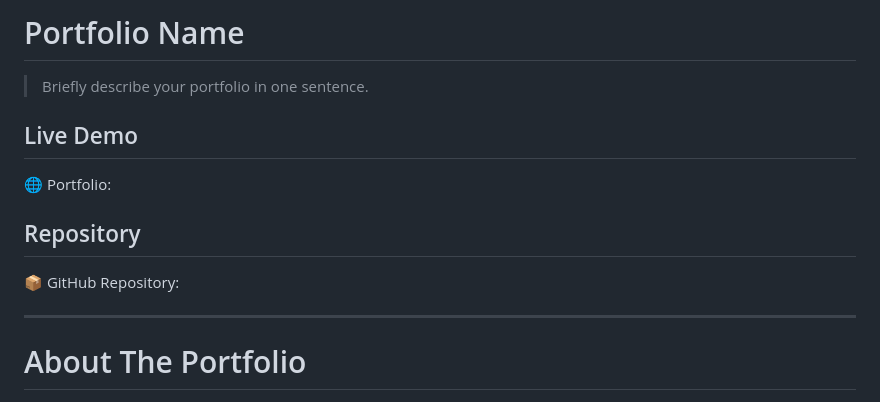
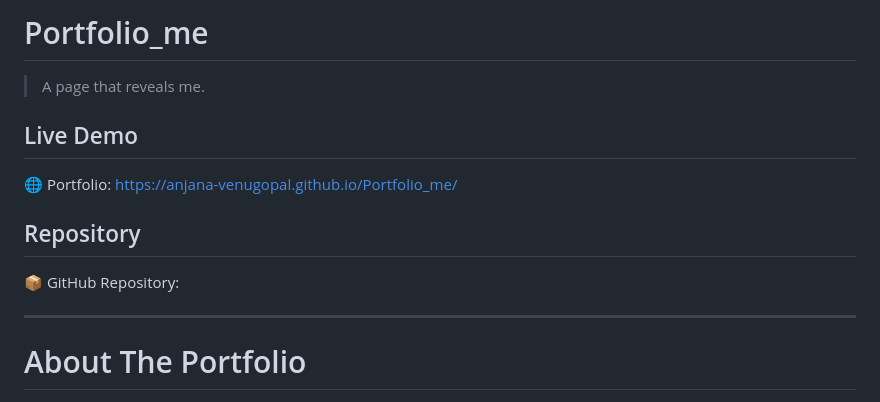
Before and after one commit to Anjana-venugopal/Portfolio_me, a Markdown page: README.md, the part around the change. GitHub-like rendering.

Commit message:
Modify portfolio name and update links
Updated portfolio name and links in README.

```diff
--- a/README.md
+++ b/README.md
@@ -1,14 +1,14 @@
-# Portfolio Name
+# Portfolio_me
 
-> Briefly describe your portfolio in one sentence.
+> A page that reveals me.
 
 ## Live Demo
 
-🌐 Portfolio: <portfolio-link>
+🌐 Portfolio: https://anjana-venugopal.github.io/Portfolio_me/
 
 ## Repository
 
-📦 GitHub Repository: <repository-link>
+📦 GitHub Repository:
 
 ---
 
```
